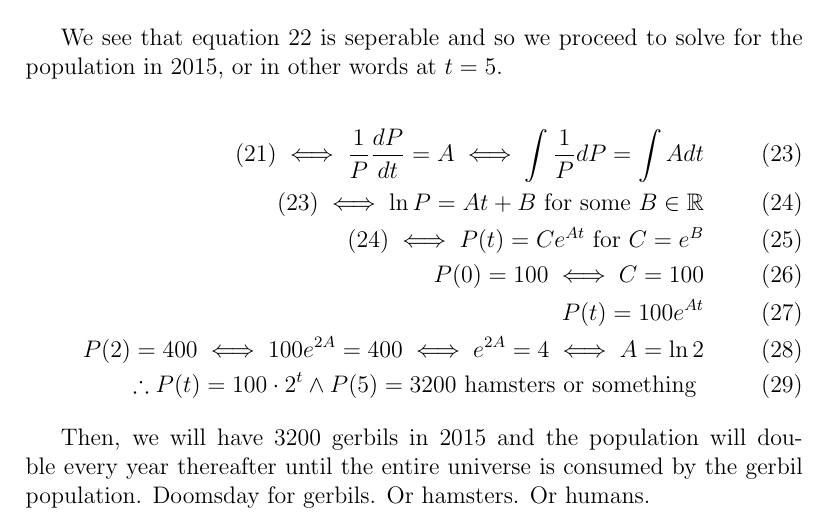
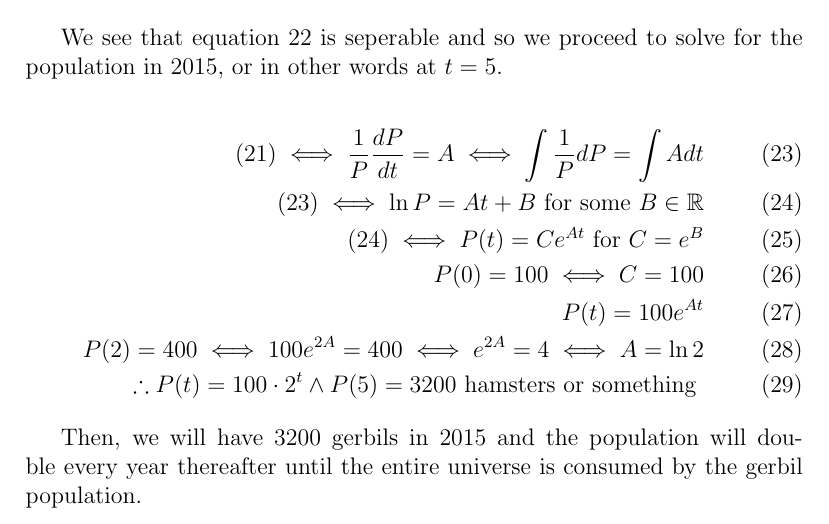
Before and after one commit to theyoyojo/diffeq, a LaTeX problem sheet (exam2/exam.tex): part of page 3 of 9, cut so that both start at the same text. Compiled offline with pdfLaTeX.

Commit message:
fix misuse of term Doomsday (-1 on exam, final score 69/70)

```diff
--- a/exam2/exam.tex
+++ b/exam2/exam.tex
@@ -140,7 +140,6 @@ or in other words at $t = 5$.
 
 Then, we will have 3200 gerbils in 2015 and the population will double every year thereafter
 until the entire universe is consumed by the gerbil population.
-Doomsday for gerbils. Or hamsters. Or humans.
 
 \pagebreak
 
```
Also changed, not shown: exam2/exam.pdf.
